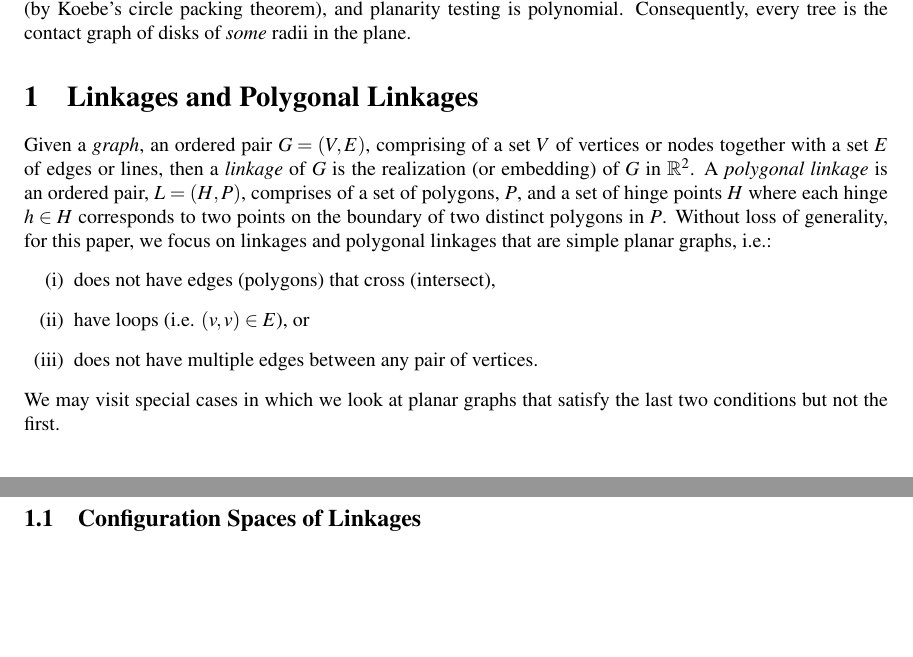
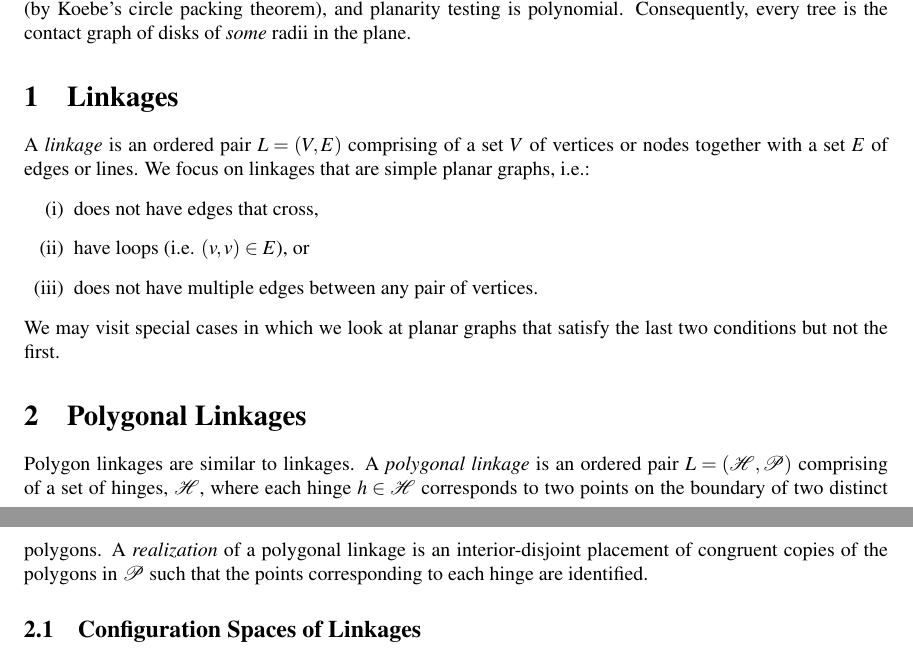
Before and after one commit to clintonTalli/thesisLatex, a LaTeX thesis (src/Thesis.tex, which reads src/thesisLinkages.tex): two parts of pages 2 and 3 of 11, joined at a grey line, cut so that both start at the same text, the shorter picture padded with empty space. Compiled offline with pdfLaTeX.

Commit message:
committin edits made.

```diff
--- a/src/Thesis.tex
+++ b/src/Thesis.tex
@@ -140,7 +140,8 @@
 \newcommand{\SH}{\mathbb{S}} %  set of unit vectors
 \newcommand{\HH}{{\cal H}} %  Calligraphic H
 \newcommand{\PP}{{\cal P}} %  Calligraphic P
-\newcommand{\DD}{{\cal D}} %  Calligraphic Q
+\newcommand{\DD}{{\cal D}} %  Calligraphic D
+\newcommand{\QQ}{{\cal Q}} %  Calligraphic D
 \newcommand{\bbH}{{\mathbb{H}}}
 \newcommand{\bbR}{{\mathbb{R}}}
 \newcommand{\bbP}{{\mathbb{P}}}
--- a/src/thesisLinkages.tex
+++ b/src/thesisLinkages.tex
@@ -1,13 +1,19 @@
-\section{Linkages and Polygonal Linkages}
-Given a \it{graph}, an ordered pair $G = (V,E)$, comprising of a set $V$ of vertices or nodes together with a set $E$ of edges or lines, then a \it{linkage} of $G$ is the realization (or embedding) of $G$ in $\bbr^2$. A \it{polygonal linkage} is an ordered pair, $L = (H,P)$,  comprises of a set of polygons, $P$, and a set of hinge points $H$ where each hinge $h \in H$ corresponds to two points on the boundary of two distinct polygons in $P$. Without loss of generality, for this paper, we focus on linkages and polygonal linkages that are simple planar  graphs, i.e.:
+\section{Linkages}
+A \it{linkage} is an ordered pair $L = (V,E)$ comprising of a set $V$ of vertices or nodes together with a set $E$ of edges or lines. %then a \it{linkage} of $G$ is the realization (or embedding) of $G$ in $\bbr^2$.
+%A \it{polygonal linkage} is an ordered pair, $L = (H,P)$,  comprises of a set of polygons, $P$, and a set of hinge points $H$ where each hinge $h \in H$ corresponds to two points on the boundary of two distinct polygons in $P$. Without loss of generality, for this paper,
+We focus on linkages that are simple planar  graphs, i.e.:
 \begin{itemize}
-\item[\rn{1}] does not have edges (polygons) that cross (intersect),
+\item[\rn{1}] does not have edges that cross,
 \item[\rn{2}] have loops (i.e. $(v,v) \in E$), or
 \item[\rn{3}] does not have multiple edges between any pair of vertices.
 \end{itemize}
 We may visit special cases in which we look at planar graphs that satisfy the last two conditions but not the first.
-
+\section{Polygonal Linkages}
+%describe how it is a generalization of Linkages.
+Polygon linkages are similar to linkages.  A \it{polygonal linkage} is an ordered pair $L = (\HH,\PP)$ comprising of a set of hinges, $\HH$, where each hinge $h\in \HH$ corresponds to two points on the boundary of two distinct polygons.
+A \emph{realization} of a polygonal linkage is an interior-disjoint placement of congruent copies of the polygons in $\PP$ such that the points corresponding to each hinge are identified.
 \subsection{Configuration Spaces of Linkages}
+%Show example an example of a locked linkage and locked polygonal linkage.
 To describe the types of motion that we are interested in linkages we must define the graph isomorphism.  Two graphs $G=(V_1,E_1)$ and $\Gamma = (V_2,E_2) $, a bijection $f: V_1 \mapsto V_2$ such that for any two vertices $u,v \in V_1$ that are adjacent, i.e. $(u, v) \in E_1$, if and only if $(f(u),f(v)) \in E_2$.
 \begin{table}[!ht]
 \begin{center}
```
Also changed, not shown: src/thesisIntro.tex (+2 -2 lines), pdf/Thesis.pdf.
